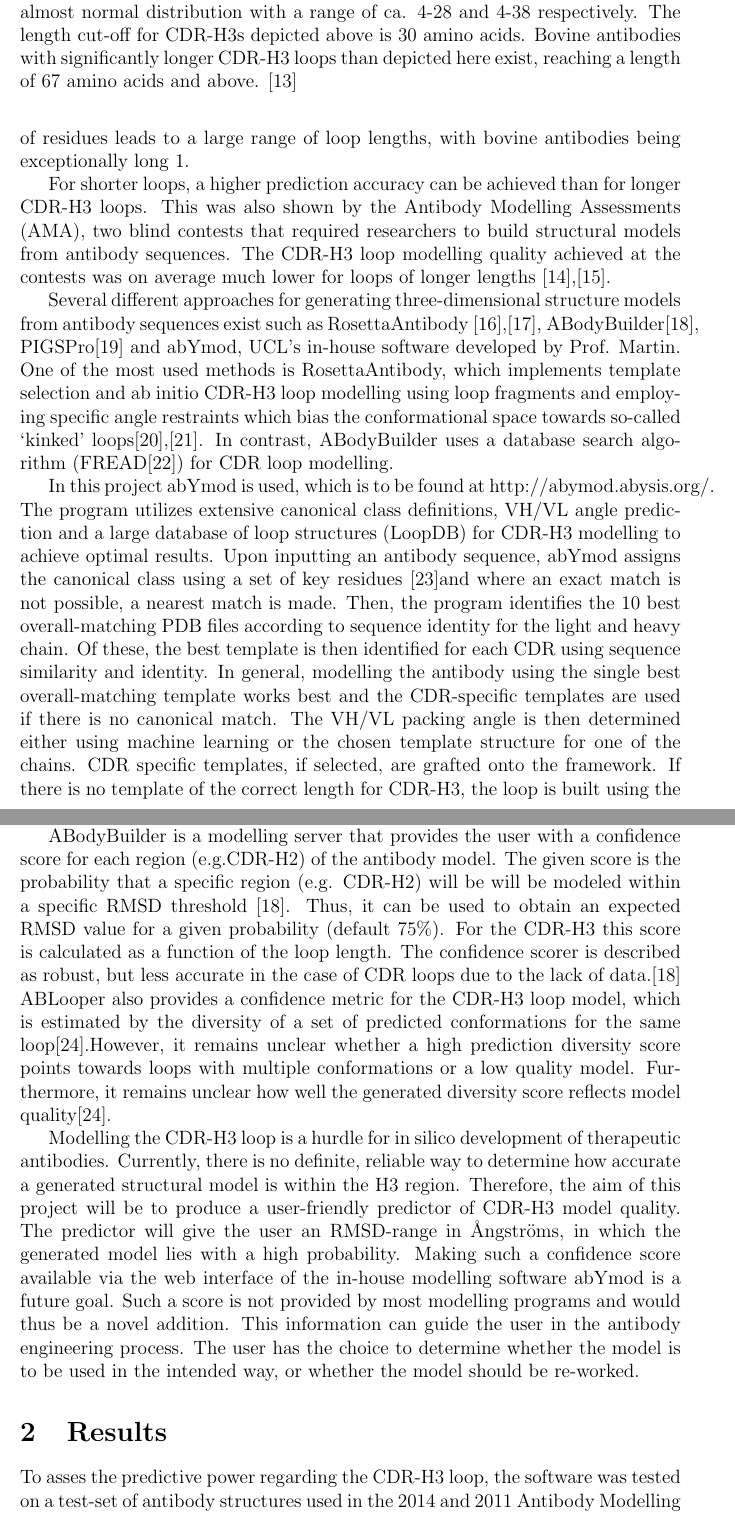
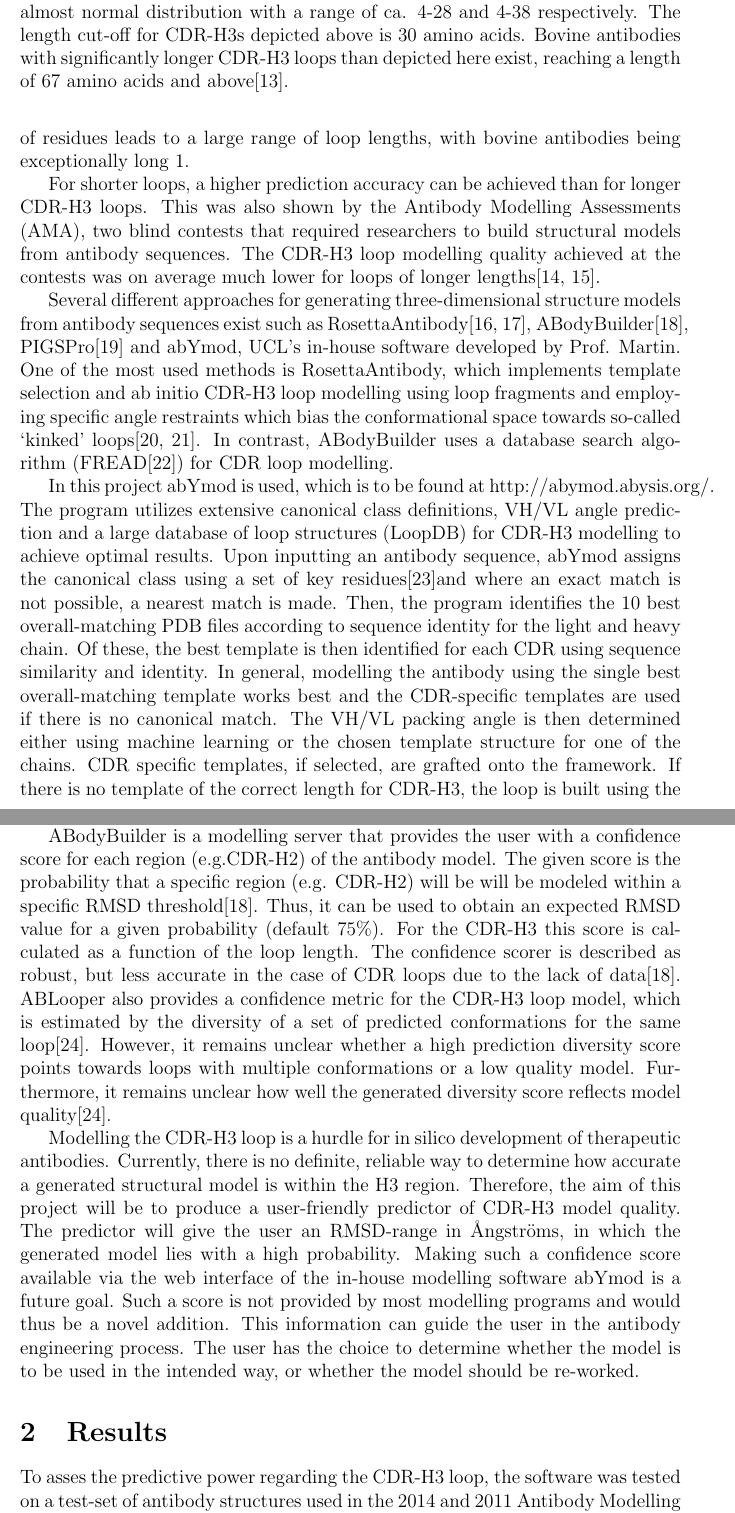
Before and after one commit to LilianDenzler/qualiloop_final, a LaTeX paper (paper.tex): two parts of pages 3 and 4 of 16, joined at a grey line, cut so that both start at the same text. Compiled offline with pdfLaTeX.

Commit message:
Standardized citations

```diff
--- a/paper.tex
+++ b/paper.tex
@@ -117,7 +113,7 @@ exceptionally long \ref{fig:loopdist}.
     depicted above is 30 amino acids. Bovine antibodies with
     significantly longer CDR-H3 loops than depicted here exist,
     reaching a length of 67 amino acids and
-    above. \protect\cite{Wong2015}}
+    above\protect\cite{Wong2015}.}
   \label{fig:loopdist}
 \end{figure}
 
@@ -126,17 +122,16 @@ for longer CDR-H3 loops. This was also shown by the Antibody Modelling
 Assessments (AMA), two blind contests that required researchers to
 build structural models from antibody sequences. The CDR-H3 loop
 modelling quality achieved at the contests was on average much lower
-for loops of longer lengths \cite{Almagro2011},\cite{Almagro2014}.
+for loops of longer lengths\cite{Almagro2011,Almagro2014}.
 
 Several different approaches for generating three-dimensional
-structure models from antibody sequences exist such as RosettaAntibody
-\cite{Sircar2009},\cite{Sivasubramanian2009},
+structure models from antibody sequences exist such as RosettaAntibody\cite{Sircar2009,Sivasubramanian2009},
 ABodyBuilder\cite{Leem2016}, PIGSPro\cite{Lepore2017} and abYmod,
 UCL's in-house software developed by Prof. Martin. One of the most
 used methods is RosettaAntibody, which implements template selection
 and ab initio CDR-H3 loop modelling using loop fragments and employing
 specific angle restraints which bias the conformational space towards
-so-called ‘kinked' loops\cite{Schoeder2021},\cite{Weitzner2017}. In
+so-called `kinked' loops\cite{Schoeder2021,Weitzner2017}. In
 contrast, ABodyBuilder uses a database search algorithm
 (FREAD\cite{Choi2010}) for CDR loop modelling.
 
@@ -175,15 +170,14 @@ the average is usually above 3\AA\cite{Almagro2011}.
 ABodyBuilder is a modelling server that provides the user with a
 confidence score for each region (e.g.CDR-H2) of the antibody
 model. The given score is the probability that a specific region
-(e.g. CDR-H2) will be will be modeled within a specific RMSD threshold
-\cite{Leem2016}. Thus, it can be used to obtain an expected RMSD
+(e.g. CDR-H2) will be will be modeled within a specific RMSD threshold\cite{Leem2016}. Thus, it can be used to obtain an expected RMSD
 value for a given probability (default 75\%). For the CDR-H3 this
 score is calculated as a function of the loop length.  The confidence
 scorer is described as robust, but less accurate in the case of CDR
-loops due to the lack of data.\cite{Leem2016} ABLooper also provides a
+loops due to the lack of data\cite{Leem2016}. ABLooper also provides a
 confidence metric for the CDR-H3 loop model, which is estimated by the
 diversity of a set of predicted conformations for the same
-loop\cite{Abanades2022}.However, it remains unclear whether a high
+loop\cite{Abanades2022}. However, it remains unclear whether a high
 prediction diversity score points towards loops with multiple
 conformations or a low quality model. Furthermore, it remains unclear
 how well the generated diversity score reflects model
```
Also changed, not shown: paper.tex (40 more changed lines).
